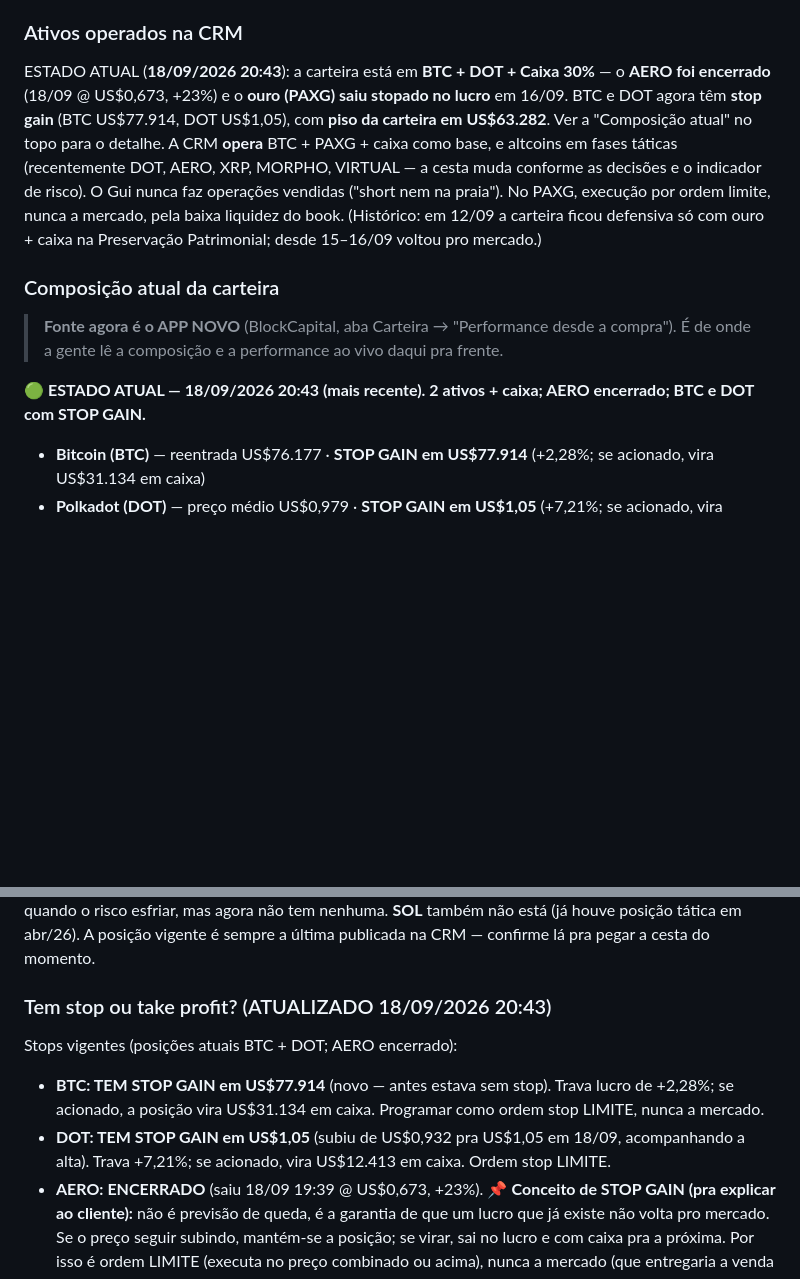
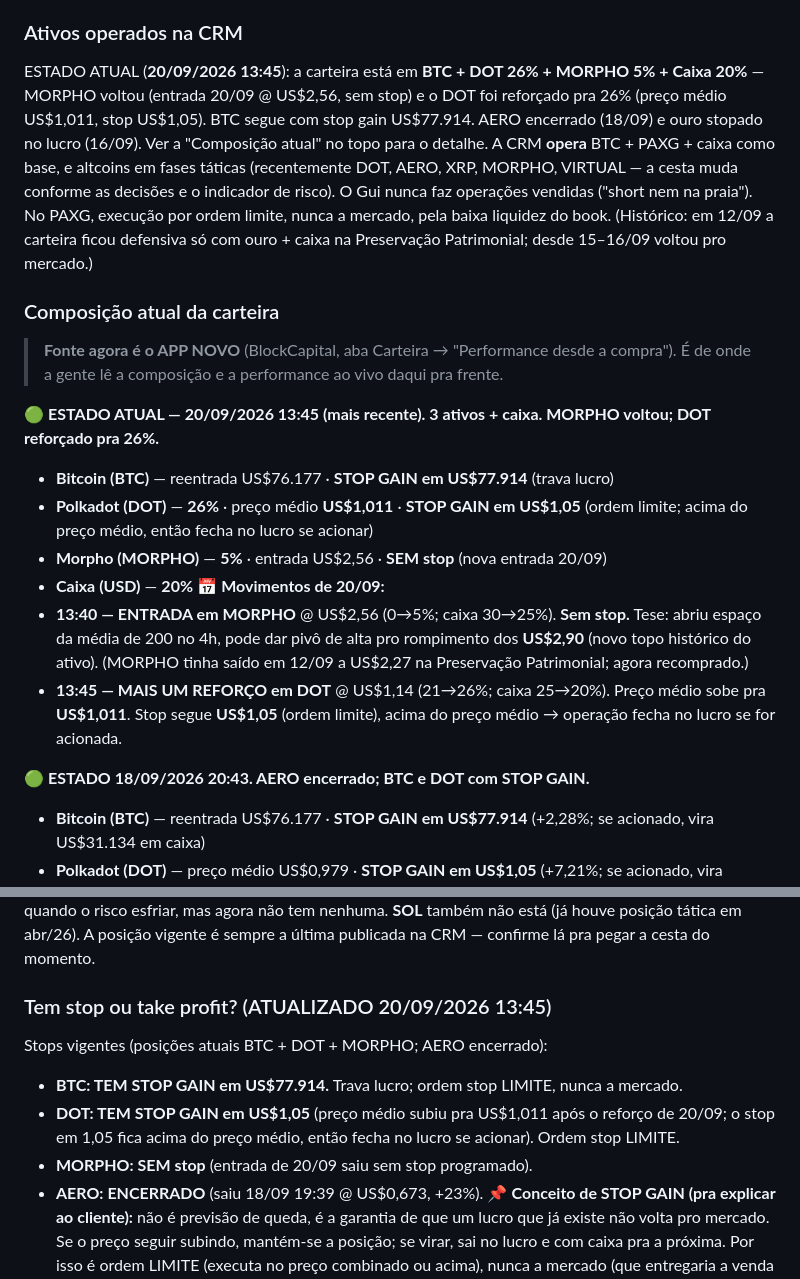
Before and after one commit to telleswemerson2025-collab/Wemerson-Telles, a Markdown page: wemersonai-bible/knowledge/crm.md, 2 parts joined by grey strips. Rendered like a GitHub page; blank space fills up the shorter version.

Commit message:
CRM 20/09: entrada MORPHO 5% (US$2,56, sem stop) + reforco DOT pra 26% (PM US$1,011, stop US$1,05). Estado BTC + DOT 26% + MORPHO 5% + caixa 20%
Co-Authored-By: Claude Opus 4.8 <noreply@anthropic.com>
Claude-Session: https://claude.ai/code/session_01FKC6SJD75iuiZQodaAmMvP

```diff
--- a/wemersonai-bible/knowledge/crm.md
+++ b/wemersonai-bible/knowledge/crm.md
@@ -22,9 +22,9 @@ girava em torno de US$4.200 investidos. A gestão é sempre manual (não há apo
 automático) e a consistência importa mais que o tamanho do aporte.
 
 ### Ativos operados na CRM
-ESTADO ATUAL (**18/09/2026 20:43**): a carteira está em **BTC + DOT + Caixa 30%** — o **AERO foi encerrado** (18/09
-@ US$0,673, +23%) e o **ouro (PAXG) saiu stopado no lucro** em 16/09. BTC e DOT agora têm **stop gain** (BTC US$77.914,
-DOT US$1,05), com **piso da carteira em US$63.282**. Ver a "Composição atual" no topo
+ESTADO ATUAL (**20/09/2026 13:45**): a carteira está em **BTC + DOT 26% + MORPHO 5% + Caixa 20%** — MORPHO voltou
+(entrada 20/09 @ US$2,56, sem stop) e o DOT foi reforçado pra 26% (preço médio US$1,011, stop US$1,05). BTC segue
+com stop gain US$77.914. AERO encerrado (18/09) e ouro stopado no lucro (16/09). Ver a "Composição atual" no topo
 para o detalhe. A CRM **opera** BTC + PAXG + caixa como base, e altcoins em fases táticas (recentemente DOT,
 AERO, XRP, MORPHO, VIRTUAL — a cesta muda conforme as decisões e o indicador de risco). O Gui nunca faz
 operações vendidas ("short nem na praia"). No PAXG, execução por ordem limite, nunca a mercado, pela baixa
@@ -35,7 +35,19 @@ Patrimonial; desde 15–16/09 voltou pro mercado.)
 > **Fonte agora é o APP NOVO** (BlockCapital, aba Carteira → "Performance desde a compra"). É de
 > onde a gente lê a composição e a performance ao vivo daqui pra frente.
 
-🟢 **ESTADO ATUAL — 18/09/2026 20:43 (mais recente). 2 ativos + caixa; AERO encerrado; BTC e DOT com STOP GAIN.**
+🟢 **ESTADO ATUAL — 20/09/2026 13:45 (mais recente). 3 ativos + caixa. MORPHO voltou; DOT reforçado pra 26%.**
+- **Bitcoin (BTC)** — reentrada US$76.177 · **STOP GAIN em US$77.914** (trava lucro)
+- **Polkadot (DOT)** — **26%** · preço médio **US$1,011** · **STOP GAIN em US$1,05** (ordem limite; acima do preço médio, então fecha no lucro se acionar)
+- **Morpho (MORPHO)** — **5%** · entrada US$2,56 · **SEM stop** (nova entrada 20/09)
+- **Caixa (USD)** — **20%**
+📅 **Movimentos de 20/09:**
+- **13:40 — ENTRADA em MORPHO** @ US$2,56 (0→5%; caixa 30→25%). **Sem stop.** Tese: abriu espaço da média de 200
+  no 4h, pode dar pivô de alta pro rompimento dos **US$2,90** (novo topo histórico do ativo). (MORPHO tinha saído
+  em 12/09 a US$2,27 na Preservação Patrimonial; agora recomprado.)
+- **13:45 — MAIS UM REFORÇO em DOT** @ US$1,14 (21→26%; caixa 25→20%). Preço médio sobe pra **US$1,011**. Stop
+  segue **US$1,05** (ordem limite), acima do preço médio → operação fecha no lucro se for acionada.
+
+🟢 **ESTADO 18/09/2026 20:43. AERO encerrado; BTC e DOT com STOP GAIN.**
 - **Bitcoin (BTC)** — reentrada US$76.177 · **STOP GAIN em US$77.914** (+2,28%; se acionado, vira US$31.134 em caixa)
 - **Polkadot (DOT)** — preço médio US$0,979 · **STOP GAIN em US$1,05** (+7,21%; se acionado, vira US$12.413 em caixa)
 - **Caixa (USD)** — **30%**
@@ -164,12 +176,12 @@ composição atual é **PAXG (ouro) 38% + Caixa 62%**. A CRM **teve** altcoins r
 novo quando o risco esfriar, mas agora não tem nenhuma. **SOL** também não está (já houve posição tática
 em abr/26). A posição vigente é sempre a última publicada na CRM — confirme lá pra pegar a cesta do momento.
 
-### Tem stop ou take profit? (ATUALIZADO 18/09/2026 20:43)
-Stops vigentes (posições atuais BTC + DOT; AERO encerrado):
-- **BTC: TEM STOP GAIN em US$77.914** (novo — antes estava sem stop). Trava lucro de +2,28%; se acionado, a
-  posição vira US$31.134 em caixa. Programar como ordem stop LIMITE, nunca a mercado.
-- **DOT: TEM STOP GAIN em US$1,05** (subiu de US$0,932 pra US$1,05 em 18/09, acompanhando a alta). Trava +7,21%;
-  se acionado, vira US$12.413 em caixa. Ordem stop LIMITE.
+### Tem stop ou take profit? (ATUALIZADO 20/09/2026 13:45)
+Stops vigentes (posições atuais BTC + DOT + MORPHO; AERO encerrado):
+- **BTC: TEM STOP GAIN em US$77.914.** Trava lucro; ordem stop LIMITE, nunca a mercado.
+- **DOT: TEM STOP GAIN em US$1,05** (preço médio subiu pra US$1,011 após o reforço de 20/09; o stop em 1,05 fica
+  acima do preço médio, então fecha no lucro se acionar). Ordem stop LIMITE.
+- **MORPHO: SEM stop** (entrada de 20/09 saiu sem stop programado).
 - **AERO: ENCERRADO** (saiu 18/09 19:39 @ US$0,673, +23%).
 📌 **Conceito de STOP GAIN (pra explicar ao cliente):** não é previsão de queda, é a garantia de que um lucro que
 já existe não volta pro mercado. Se o preço seguir subindo, mantém-se a posição; se virar, sai no lucro e com caixa
```
Also changed, not shown: wemersonai-bible/knowledge/historico-decisoes.md (+5 -0 lines).
